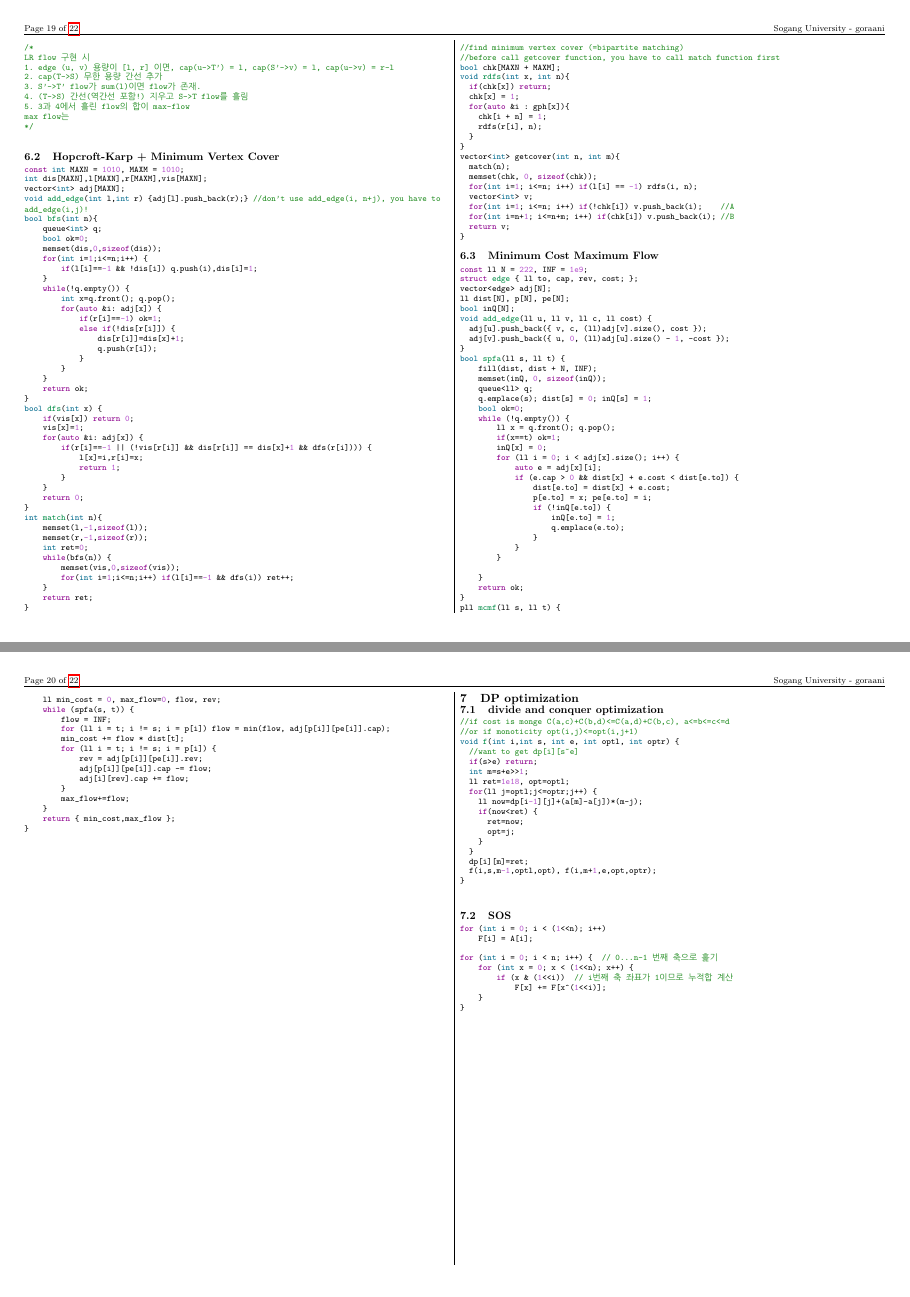
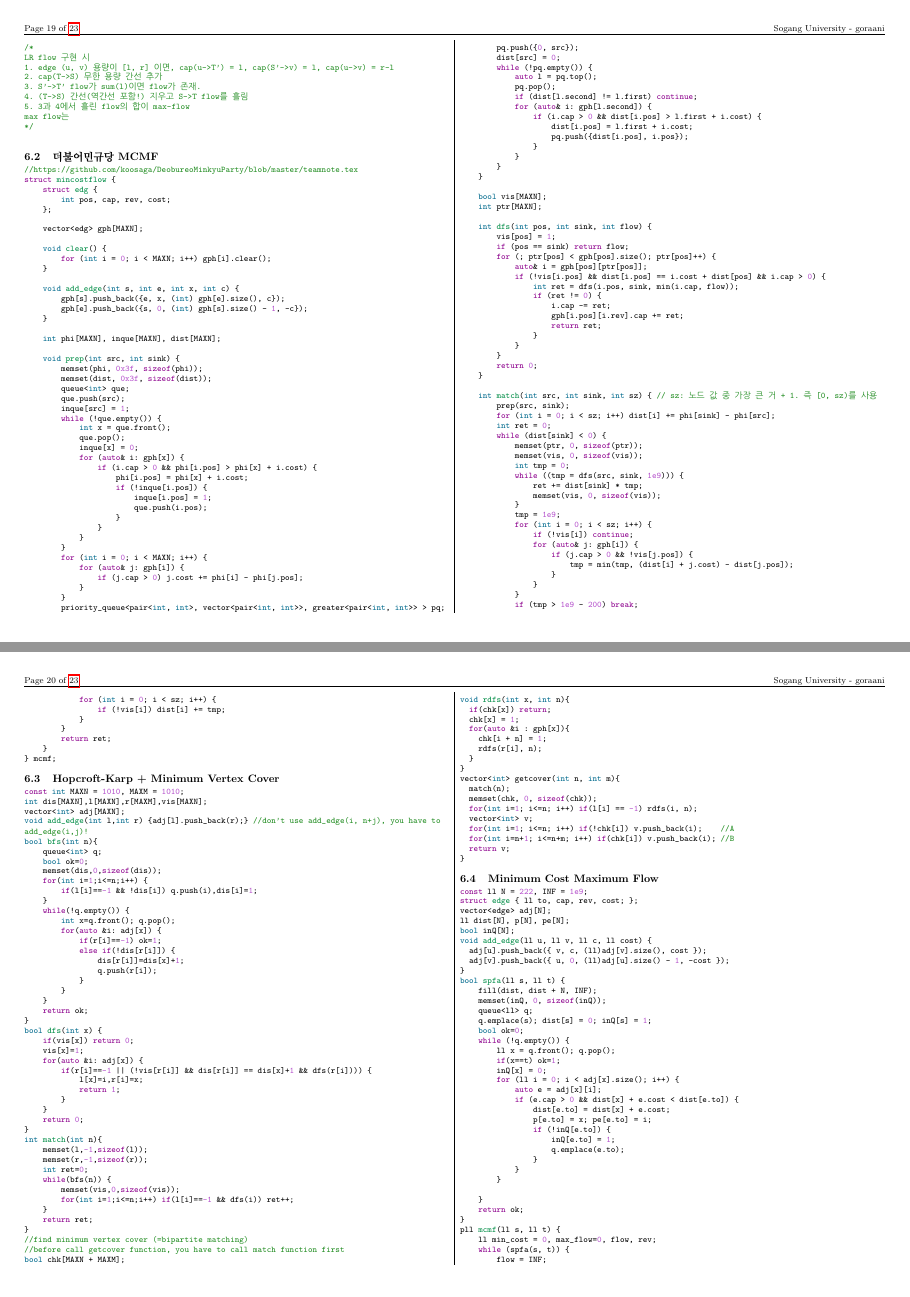
Before and after one commit to dong-gas/goraani-Teamnote, a LaTeX document (teamnote.tex): pages 19 and 20 of 22 before the commit and pages 19 and 20 of 23 after it, joined at a grey line. Compiled offline with pdfLaTeX.

Commit message:
빠른 mcmf 추가

```diff
--- a/teamnote.tex
+++ b/teamnote.tex
@@ -1952,6 +1952,118 @@ max flow는
 */
 
 \end{minted}
+\subsection {더불어민규당 MCMF}
+\begin{minted}{cpp}
+//https://github.com/koosaga/DeobureoMinkyuParty/blob/master/teamnote.tex
+struct mincostflow {
+    struct edg {
+        int pos, cap, rev, cost;
+    };
+
+    vector<edg> gph[MAXN];
+
+    void clear() {
+        for (int i = 0; i < MAXN; i++) gph[i].clear();
+    }
+
+    void add_edge(int s, int e, int x, int c) {
+        gph[s].push_back({e, x, (int) gph[e].size(), c});
+        gph[e].push_back({s, 0, (int) gph[s].size() - 1, -c});
+    }
+
+    int phi[MAXN], inque[MAXN], dist[MAXN];
+
+    void prep(int src, int sink) {
+        memset(phi, 0x3f, sizeof(phi));
+        memset(dist, 0x3f, sizeof(dist));
+        queue<int> que;
+        que.push(src);
+        inque[src] = 1;
+        while (!que.empty()) {
+            int x = que.front();
+            que.pop();
+            inque[x] = 0;
+            for (auto& i: gph[x]) {
+                if (i.cap > 0 && phi[i.pos] > phi[x] + i.cost) {
+                    phi[i.pos] = phi[x] + i.cost;
+                    if (!inque[i.pos]) {
+                        inque[i.pos] = 1;
+                        que.push(i.pos);
+                    }
+                }
+            }
+        }
+        for (int i = 0; i < MAXN; i++) {
+            for (auto& j: gph[i]) {
+                if (j.cap > 0) j.cost += phi[i] - phi[j.pos];
+            }
+        }
+        priority_queue<pair<int, int>, vector<pair<int, int>>, greater<pair<int, int>> > pq;
+        pq.push({0, src});
+        dist[src] = 0;
+        while (!pq.empty()) {
+            auto l = pq.top();
+            pq.pop();
+            if (dist[l.second] != l.first) continue;
+            for (auto& i: gph[l.second]) {
+                if (i.cap > 0 && dist[i.pos] > l.first + i.cost) {
+                    dist[i.pos] = l.first + i.cost;
+                    pq.push({dist[i.pos], i.pos});
+                }
+            }
+        }
+    }
+
+    bool vis[MAXN];
+    int ptr[MAXN];
+
+    int dfs(int pos, int sink, int flow) {
+        vis[pos] = 1;
+        if (pos == sink) return flow;
+        for (; ptr[pos] < gph[pos].size(); ptr[pos]++) {
+            auto& i = gph[pos][ptr[pos]];
+            if (!vis[i.pos] && dist[i.pos] == i.cost + dist[pos] && i.cap > 0) {
+                int ret = dfs(i.pos, sink, min(i.cap, flow));
+                if (ret != 0) {
+                    i.cap -= ret;
+                    gph[i.pos][i.rev].cap += ret;
+                    return ret;
+                }
+            }
+        }
+        return 0;
+    }
+
+    int match(int src, int sink, int sz) { // sz: 노드 값 중 가장 큰 거 + 1. 즉 [0, sz)를 사용
+        prep(src, sink);
+        for (int i = 0; i < sz; i++) dist[i] += phi[sink] - phi[src];
+        int ret = 0;
+        while (dist[sink] < 0) {
+            memset(ptr, 0, sizeof(ptr));
+            memset(vis, 0, sizeof(vis));
+            int tmp = 0;
+            while ((tmp = dfs(src, sink, 1e9))) {
+                ret += dist[sink] * tmp;
+                memset(vis, 0, sizeof(vis));
+            }
+            tmp = 1e9;
+            for (int i = 0; i < sz; i++) {
+                if (!vis[i]) continue;
+                for (auto& j: gph[i]) {
+                    if (j.cap > 0 && !vis[j.pos]) {
+                        tmp = min(tmp, (dist[i] + j.cost) - dist[j.pos]);
+                    }
+                }
+            }
+            if (tmp > 1e9 - 200) break;
+            for (int i = 0; i < sz; i++) {
+                if (!vis[i]) dist[i] += tmp;
+            }
+        }
+        return ret;
+    }
+} mcmf;
+\end{minted}
 \subsection {Hopcroft-Karp + Minimum Vertex Cover}
 \begin{minted}{cpp}
 const int MAXN = 1010, MAXM = 1010;
```
